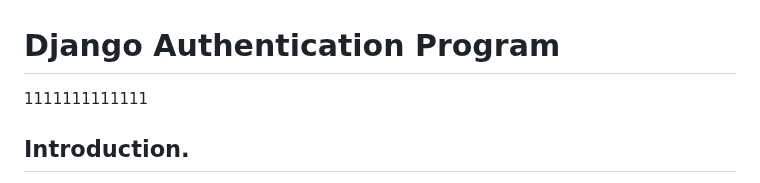
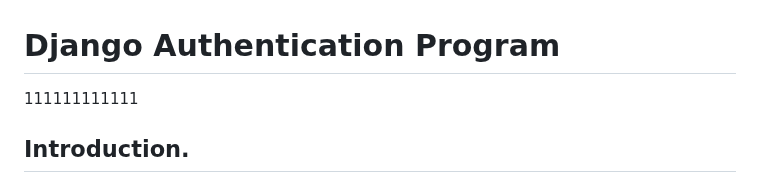
Before and after one commit to kikulwe/authenticate, a Markdown page: README.md, the part around the change. Rendered like a GitHub page.

```diff
--- a/README.md
+++ b/README.md
@@ -1,5 +1,5 @@
 # Django Authentication Program
-1111111111111
+111111111111
 ## Introduction.
 
 This is a simple authentication program built using Django, HTML, and CSS. The purpose of this program is to provide user authentication functionality, allowing users to register, log in, and log out of the application. The program uses Django's built-in authentication system and provides a user-friendly interface with HTML and CSS.
```
